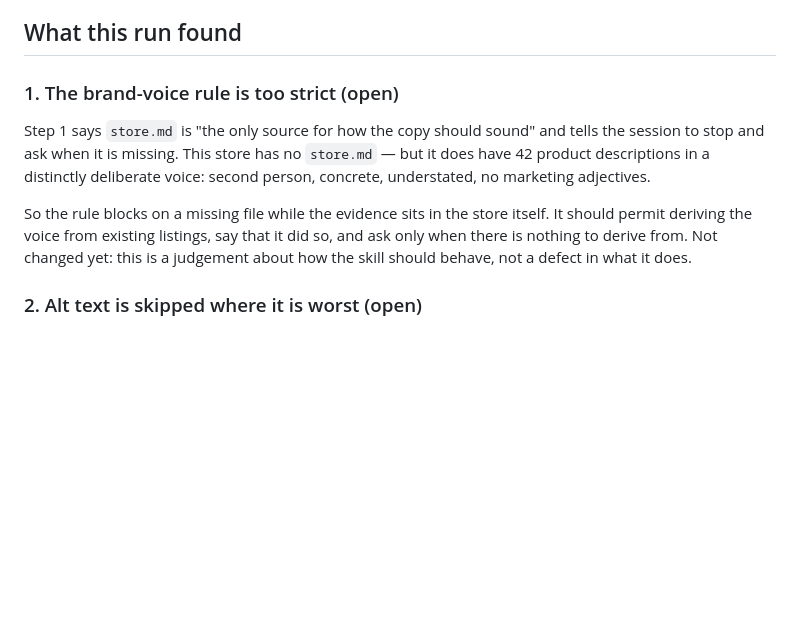
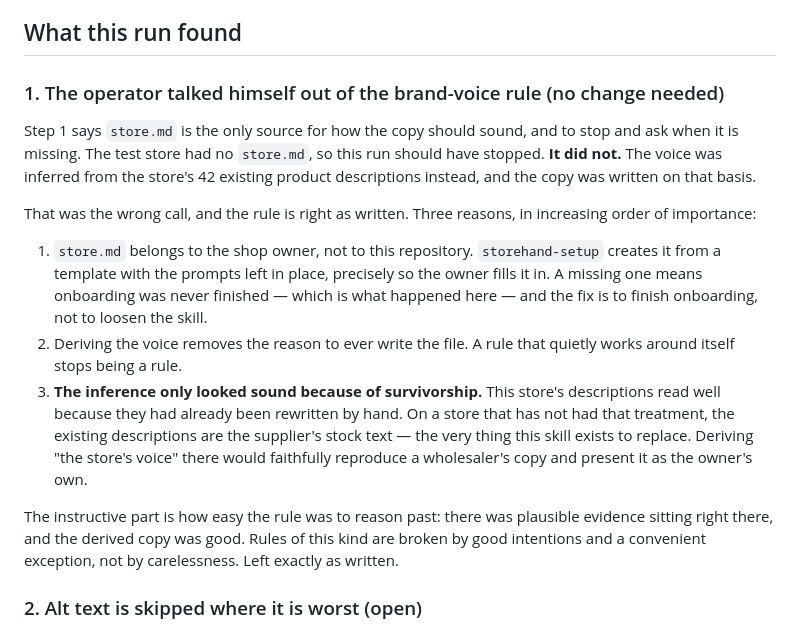
Before and after one commit to storehand/storehand, a Markdown page: docs/dogfood/2026-08-03-product-listing-writer.md, the part around the change. Drawn GitHub-style; blank space fills up the shorter version.

Commit message:
docs: correct the brand-voice finding — the rule was right, the run was not

```diff
--- a/docs/dogfood/2026-08-03-product-listing-writer.md
+++ b/docs/dogfood/2026-08-03-product-listing-writer.md
@@ -62,19 +62,34 @@ per-field design exists for.
 
 ## What this run found
 
-### 1. The brand-voice rule is too strict (open)
+### 1. The operator talked himself out of the brand-voice rule (no change needed)
 
-Step 1 says `store.md` is "the only source for how the copy should sound" and
-tells the session to stop and ask when it is missing. This store has no
-`store.md` — but it does have 42 product descriptions in a distinctly
-deliberate voice: second person, concrete, understated, no marketing
-adjectives.
+Step 1 says `store.md` is the only source for how the copy should sound, and to
+stop and ask when it is missing. The test store had no `store.md`, so this run
+should have stopped. **It did not.** The voice was inferred from the store's 42
+existing product descriptions instead, and the copy was written on that basis.
 
-So the rule blocks on a missing file while the evidence sits in the store
-itself. It should permit deriving the voice from existing listings, say that it
-did so, and ask only when there is nothing to derive from. Not changed yet:
-this is a judgement about how the skill should behave, not a defect in what it
-does.
+That was the wrong call, and the rule is right as written. Three reasons, in
+increasing order of importance:
+
+1. `store.md` belongs to the shop owner, not to this repository. `storehand-setup`
+   creates it from a template with the prompts left in place, precisely so the
+   owner fills it in. A missing one means onboarding was never finished — which
+   is what happened here — and the fix is to finish onboarding, not to loosen
+   the skill.
+2. Deriving the voice removes the reason to ever write the file. A rule that
+   quietly works around itself stops being a rule.
+3. **The inference only looked sound because of survivorship.** This store's
+   descriptions read well because they had already been rewritten by hand. On a
+   store that has not had that treatment, the existing descriptions are the
+   supplier's stock text — the very thing this skill exists to replace. Deriving
+   "the store's voice" there would faithfully reproduce a wholesaler's copy and
+   present it as the owner's own.
+
+The instructive part is how easy the rule was to reason past: there was
+plausible evidence sitting right there, and the derived copy was good. Rules of
+this kind are broken by good intentions and a convenient exception, not by
+carelessness. Left exactly as written.
 
 ### 2. Alt text is skipped where it is worst (open)
 
```
